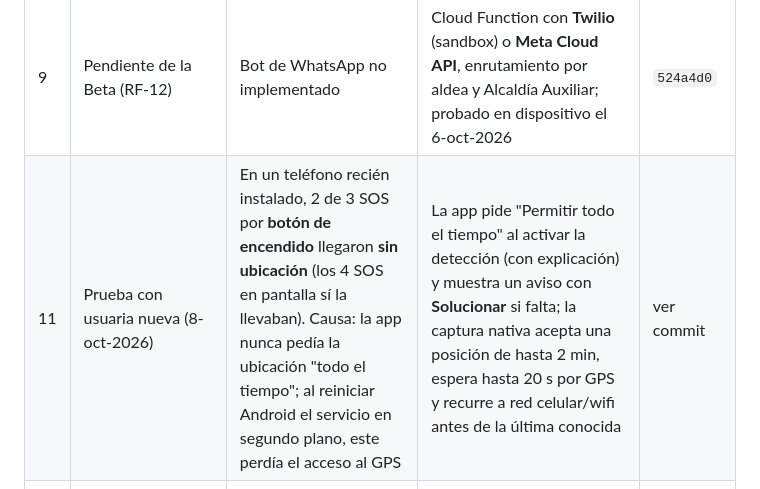
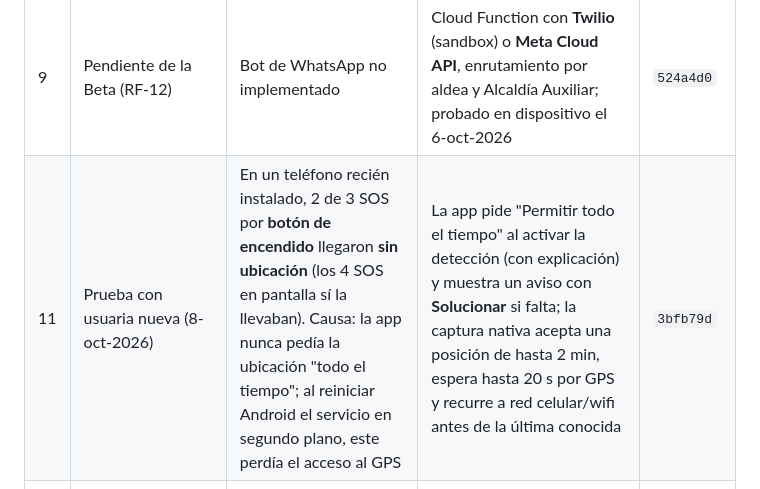
Before and after one commit to Beatrizvj/sire, a Markdown page: docs/CHECKLIST_RC.md, the part around the change. GitHub-like rendering.

Commit message:
docs: commit de la correccion #11 en CHECKLIST_RC

```diff
--- a/docs/CHECKLIST_RC.md
+++ b/docs/CHECKLIST_RC.md
@@ -34,7 +34,7 @@
 | 7 | RF-13 | La cuenta regresiva no se veía con el teléfono bloqueado | Pantalla de SOS sobre la pantalla de bloqueo (`SosCountdownActivity`) | `785aadb` |
 | 8 | Pendiente de la Beta | Push FCM preparado pero no activo | Plan Blaze + función desplegada; probado en dispositivo | `591b2be` (+ deploy) |
 | 9 | Pendiente de la Beta (RF-12) | Bot de WhatsApp no implementado | Cloud Function con **Twilio** (sandbox) o **Meta Cloud API**, enrutamiento por aldea y Alcaldía Auxiliar; probado en dispositivo el 6-oct-2026 | `524a4d0` |
-| 11 | Prueba con usuaria nueva (8-oct-2026) | En un teléfono recién instalado, 2 de 3 SOS por **botón de encendido** llegaron **sin ubicación** (los 4 SOS en pantalla sí la llevaban). Causa: la app nunca pedía la ubicación "todo el tiempo"; al reiniciar Android el servicio en segundo plano, este perdía el acceso al GPS | La app pide "Permitir todo el tiempo" al activar la detección (con explicación) y muestra un aviso con **Solucionar** si falta; la captura nativa acepta una posición de hasta 2 min, espera hasta 20 s por GPS y recurre a red celular/wifi antes de la última conocida | ver commit |
+| 11 | Prueba con usuaria nueva (8-oct-2026) | En un teléfono recién instalado, 2 de 3 SOS por **botón de encendido** llegaron **sin ubicación** (los 4 SOS en pantalla sí la llevaban). Causa: la app nunca pedía la ubicación "todo el tiempo"; al reiniciar Android el servicio en segundo plano, este perdía el acceso al GPS | La app pide "Permitir todo el tiempo" al activar la detección (con explicación) y muestra un aviso con **Solucionar** si falta; la captura nativa acepta una posición de hasta 2 min, espera hasta 20 s por GPS y recurre a red celular/wifi antes de la última conocida | `3bfb79d` |
 | 10 | Pruebas de WhatsApp | El log decía "enviado" aunque el mensaje no llegara (destinatario no unido / ventana de 24 h vencida) | Script de diagnóstico que consulta la entrega real en Twilio por destinatario (errores 63015 / 63016) | `79bda79` |
 
 Notas técnicas para la defensa:
```
